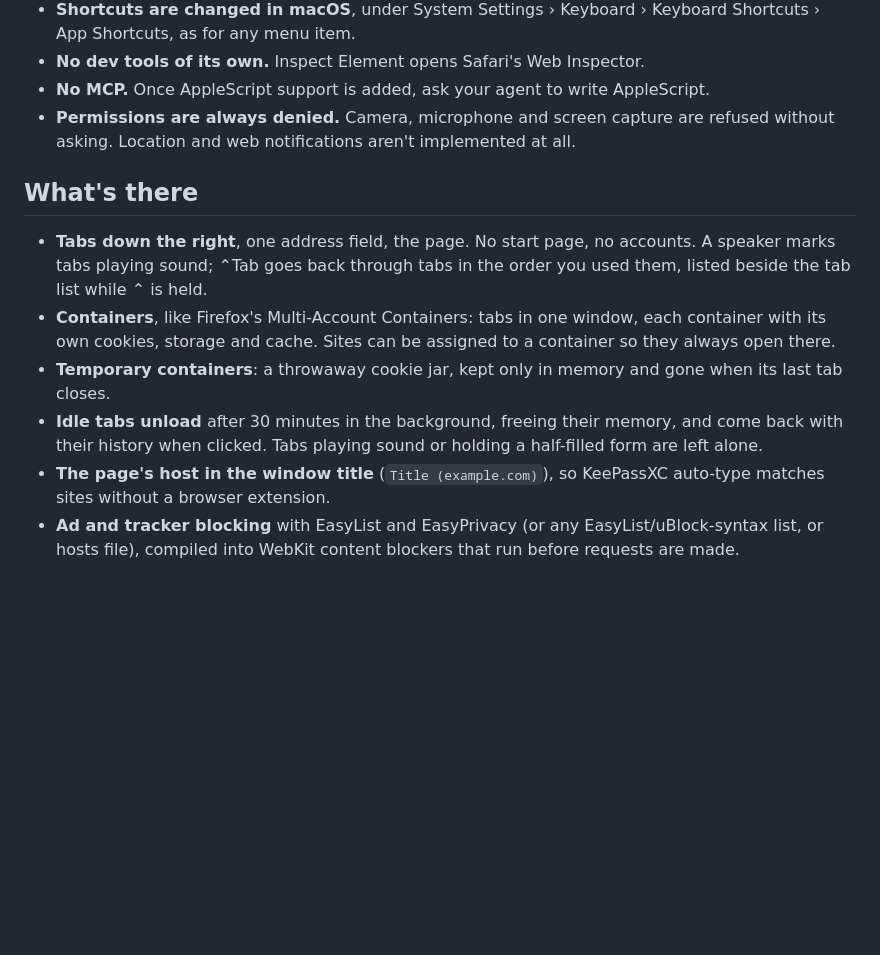
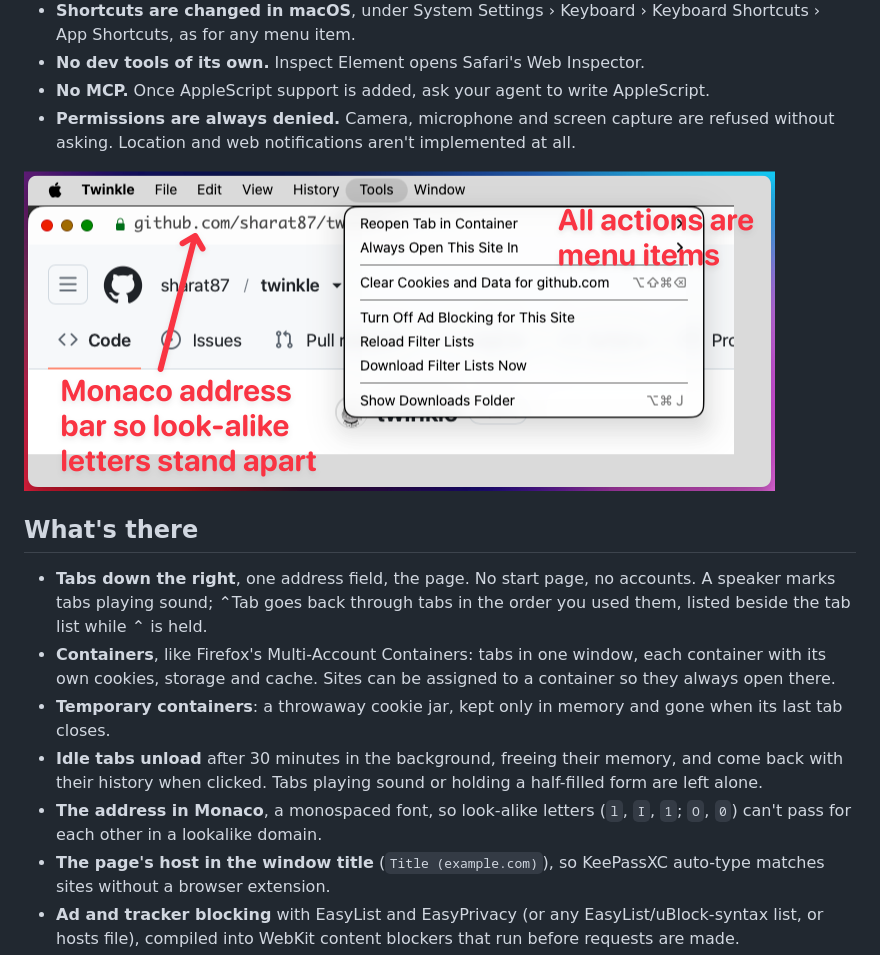
Before and after one commit to sharat87/twinkle, a Markdown page: README.md, the part around the change. Rendered like a GitHub page; pictures changed too: docs/screenshot-menus.png (added); blank space fills up the shorter version.

Commit message:
README: screenshot of the menus and the Monaco address field
Co-Authored-By: Claude Opus 5.5 <noreply@anthropic.com>

```diff
--- a/README.md
+++ b/README.md
@@ -16,12 +16,15 @@ A minimal web browser for macOS, built on the system's WebKit. Vibed just for my
 - **No MCP.** Once AppleScript support is added, ask your agent to write AppleScript.
 - **Permissions are always denied.** Camera, microphone and screen capture are refused without asking. Location and web notifications aren't implemented at all.
 
+<img alt="Twinkle's Tools menu open over a GitHub page: every action is a menu item, and the address field is in Monaco so look-alike letters stand apart" src="docs/screenshot-menus.png" width="751">
+
 ## What's there
 
 - **Tabs down the right**, one address field, the page. No start page, no accounts. A speaker marks tabs playing sound; ⌃Tab goes back through tabs in the order you used them, listed beside the tab list while ⌃ is held.
 - **Containers**, like Firefox's Multi-Account Containers: tabs in one window, each container with its own cookies, storage and cache. Sites can be assigned to a container so they always open there.
 - **Temporary containers**: a throwaway cookie jar, kept only in memory and gone when its last tab closes.
 - **Idle tabs unload** after 30 minutes in the background, freeing their memory, and come back with their history when clicked. Tabs playing sound or holding a half-filled form are left alone.
+- **The address in Monaco**, a monospaced font, so look-alike letters (`l`, `I`, `1`; `O`, `0`) can't pass for each other in a lookalike domain.
 - **The page's host in the window title** (`Title (example.com)`), so KeePassXC auto-type matches sites without a browser extension.
 - **Ad and tracker blocking** with EasyList and EasyPrivacy (or any EasyList/uBlock-syntax list, or hosts file), compiled into WebKit content blockers that run before requests are made.
 - **JSON responses pretty-printed** and highlighted, with exact numbers and key order (Raw shows the original).
```
